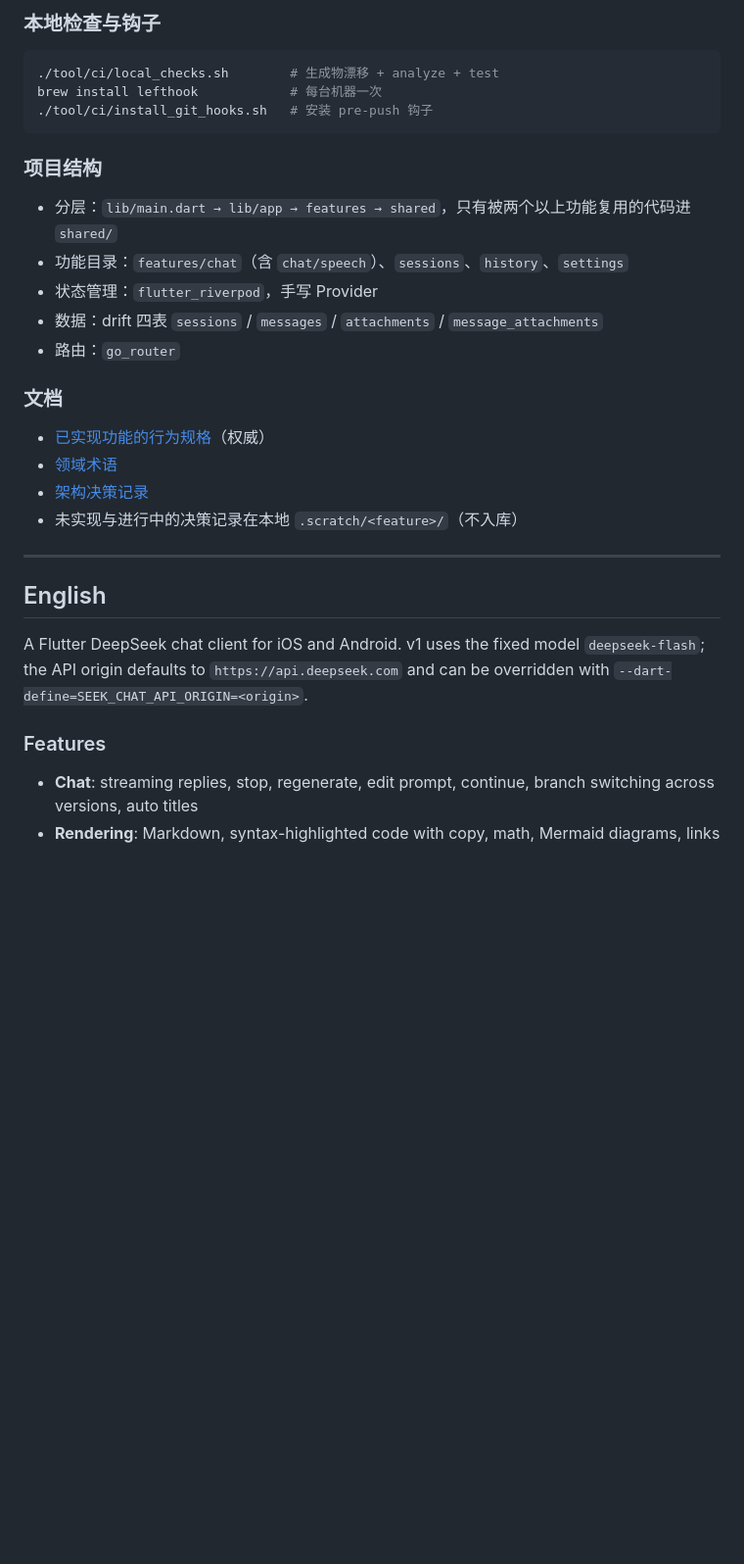
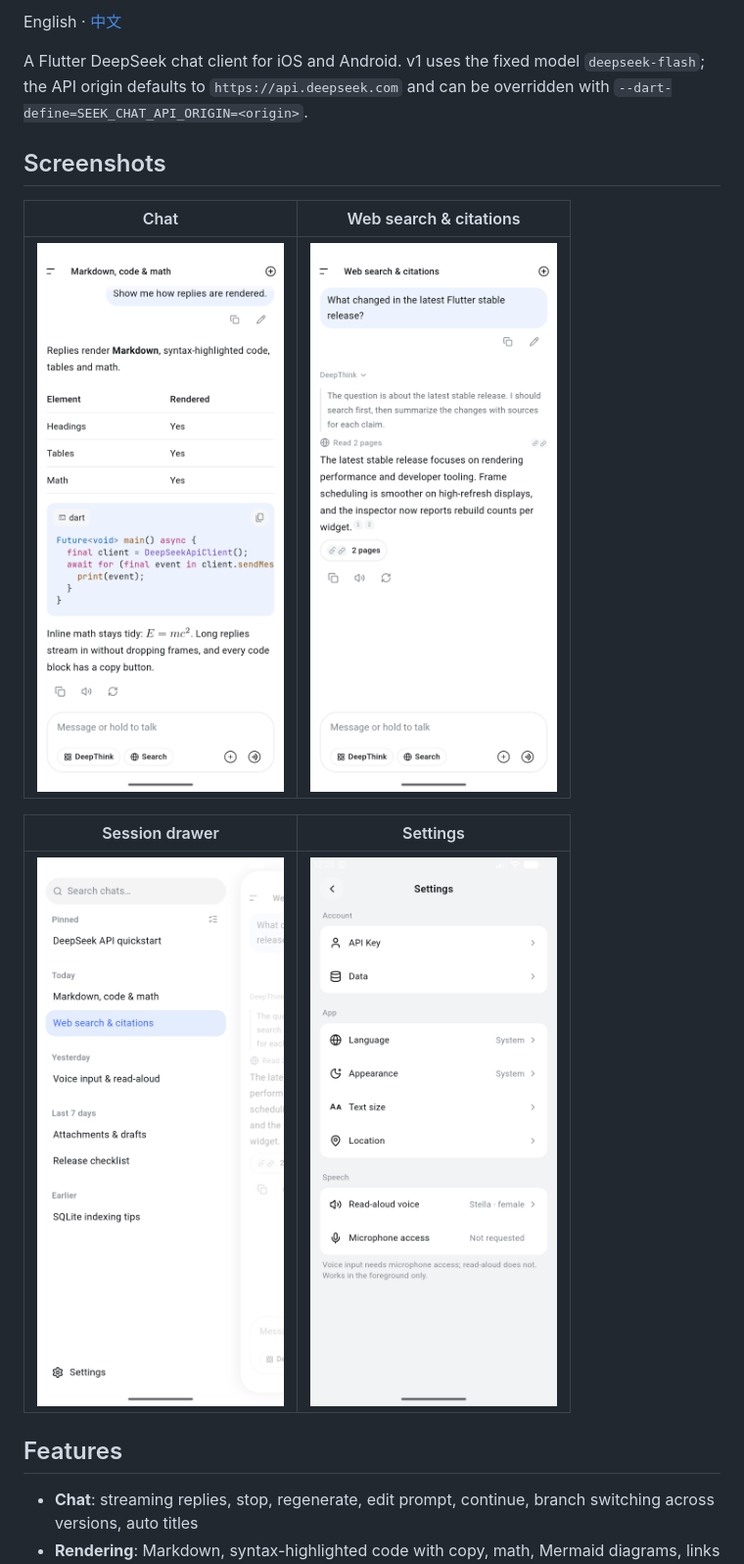
Before and after one commit to transon-top/seek-chat, a Markdown page: README.md, the part around one of its changes. Shown at 98% size. Rendered like a GitHub page; pictures changed too: screenshots/chat.png (added), screenshots/sessions.png (added), screenshots/settings.png (added); blank space fills up the shorter version.

````diff
--- a/README.md
+++ b/README.md
@@ -70,35 +3,20 @@ Release。本地预检：
-### 本地检查与钩子
-
-```bash
-./tool/ci/local_checks.sh        # 生成物漂移 + analyze + test
-brew install lefthook            # 每台机器一次
-./tool/ci/install_git_hooks.sh   # 安装 pre-push 钩子
-```
-
-### 项目结构
-
-- 分层：`lib/main.dart → lib/app → features → shared`，只有被两个以上功能复用的代码进 `shared/`
-- 功能目录：`features/chat`（含 `chat/speech`）、`sessions`、`history`、`settings`
-- 状态管理：`flutter_riverpod`，手写 Provider
-- 数据：drift 四表 `sessions` / `messages` / `attachments` / `message_attachments`
-- 路由：`go_router`
-
-### 文档
-
-- [已实现功能的行为规格](docs/features/README.md)（权威）
-- [领域术语](GLOSSARY.md)
-- [架构决策记录](docs/adr/)
-- 未实现与进行中的决策记录在本地 `.scratch/<feature>/`（不入库）
-
----
-
-## English
+English · [中文](README-ZH.md)
 
 A Flutter DeepSeek chat client for iOS and Android. v1 uses the fixed model
 `deepseek-flash`; the API origin defaults to `https://api.deepseek.com` and can
 be overridden with `--dart-define=SEEK_CHAT_API_ORIGIN=<origin>`.
 
-### Features
+## Screenshots
+
+| Chat | Web search & citations |
+| --- | --- |
+| ![Chat with Markdown, code and math](screenshots/chat.png) | ![Web search with citations](screenshots/web-search.png) |
+
+| Session drawer | Settings |
+| --- | --- |
+| ![Session drawer](screenshots/sessions.png) | ![Settings](screenshots/settings.png) |
+
+## Features
 
 - **Chat**: streaming replies, stop, regenerate, edit prompt, continue, branch
   switching across versions, auto titles
````
Also changed, not shown: other parts of README.md (+14 -76 lines), README-ZH.md (added, +103 -0 lines), 3 other files.
